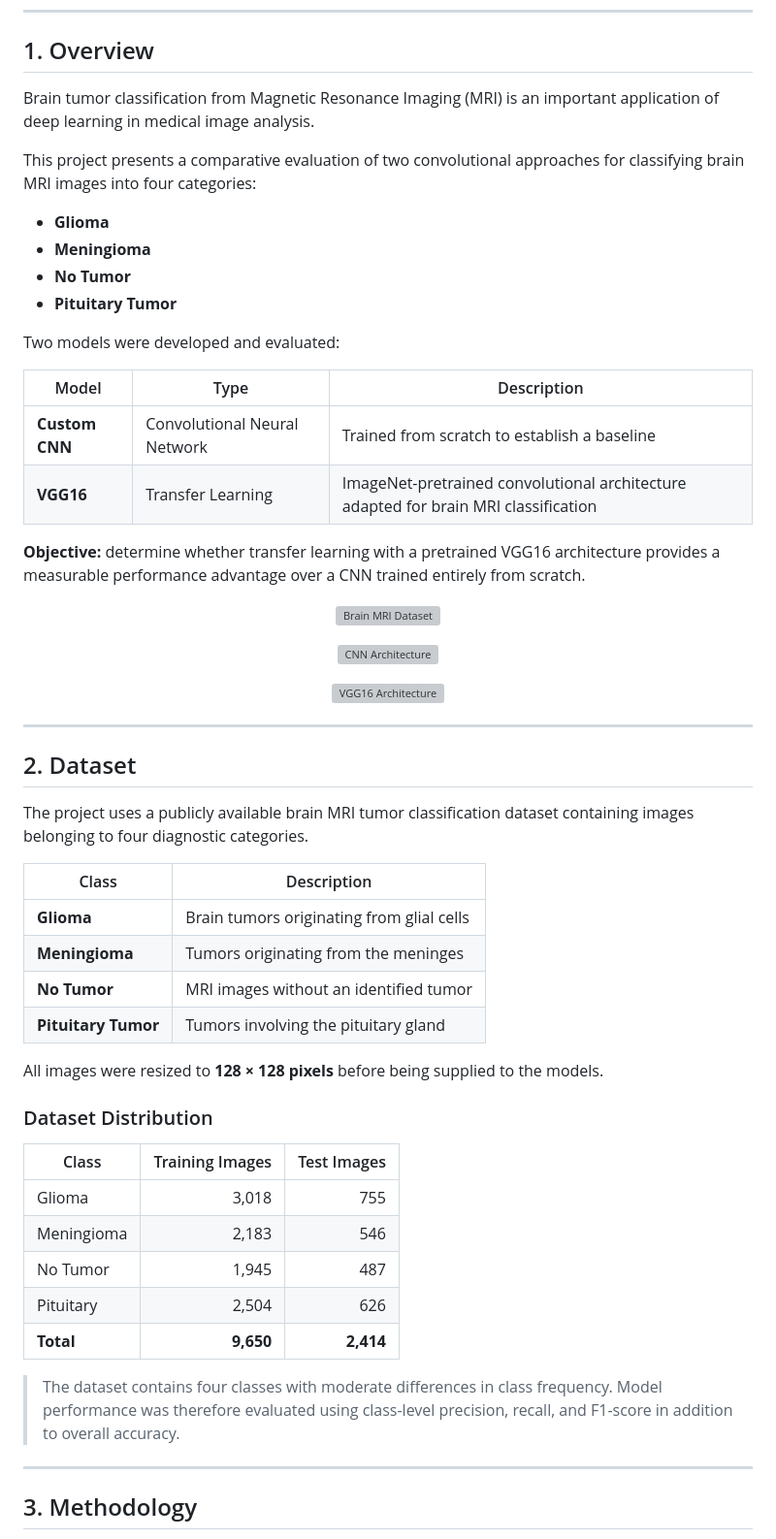
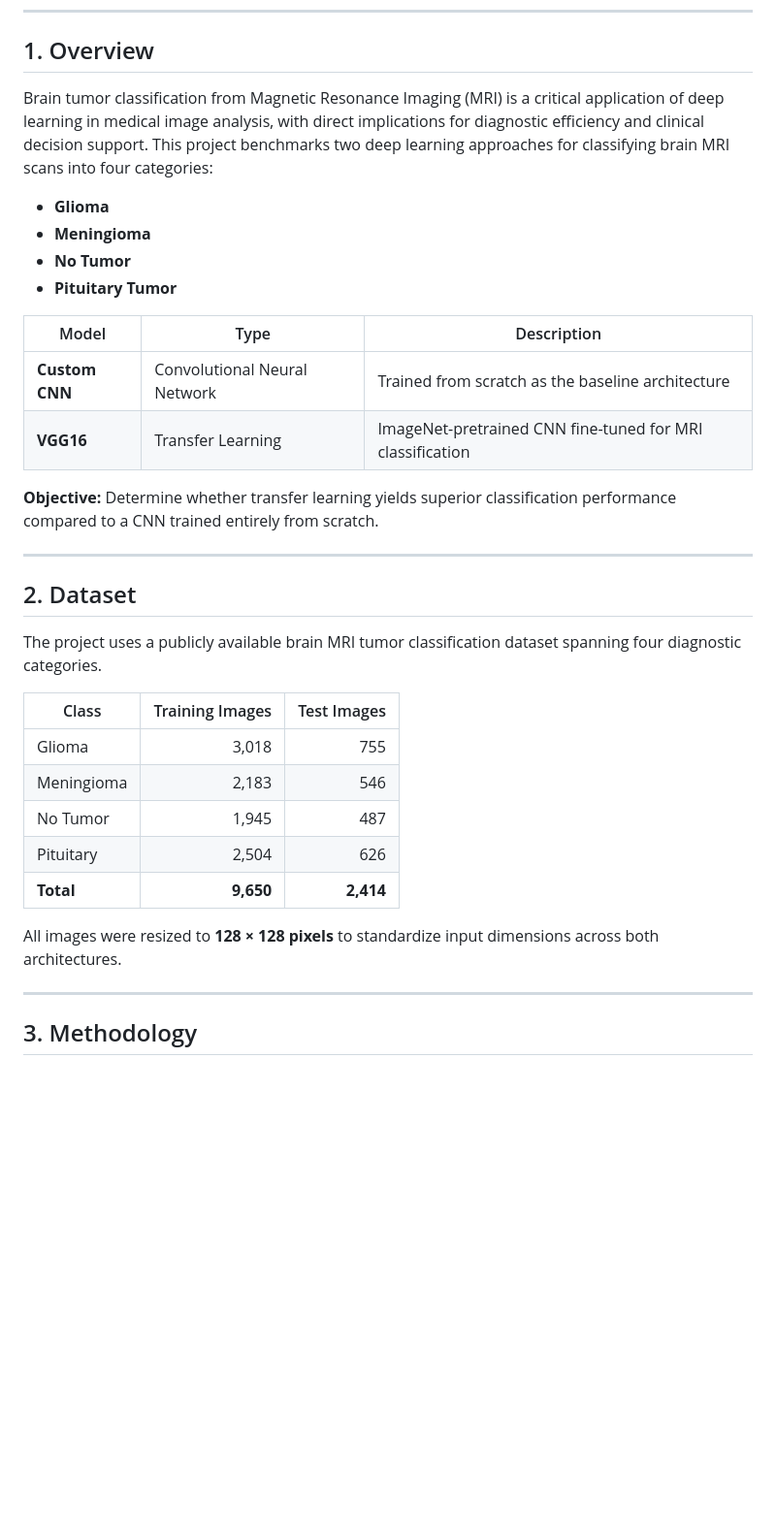
Before and after one commit to Fahadkhan2450/Brain-Tumor-Classification-CNN-Transfer-Learning, a Markdown page: README.md, the part around one of its changes. Shown at 97% size. Rendered like a GitHub page; blank space fills up the shorter version; grey boxes are pictures that could not be loaded.

```diff
--- a/README.md
+++ b/README.md
@@ -27,52 +33,25 @@
 
 ## 1. Overview
 
-Brain tumor classification from Magnetic Resonance Imaging (MRI) is an important application of deep learning in medical image analysis.
-
-This project presents a comparative evaluation of two convolutional approaches for classifying brain MRI images into four categories:
+Brain tumor classification from Magnetic Resonance Imaging (MRI) is a critical application of deep learning in medical image analysis, with direct implications for diagnostic efficiency and clinical decision support. This project benchmarks two deep learning approaches for classifying brain MRI scans into four categories:
 
 - **Glioma**
 - **Meningioma**
 - **No Tumor**
 - **Pituitary Tumor**
 
-Two models were developed and evaluated:
-
 | Model | Type | Description |
 |---|---|---|
-| **Custom CNN** | Convolutional Neural Network | Trained from scratch to establish a baseline |
-| **VGG16** | Transfer Learning | ImageNet-pretrained convolutional architecture adapted for brain MRI classification |
+| **Custom CNN** | Convolutional Neural Network | Trained from scratch as the baseline architecture |
+| **VGG16** | Transfer Learning | ImageNet-pretrained CNN fine-tuned for MRI classification |
 
-**Objective:** determine whether transfer learning with a pretrained VGG16 architecture provides a measurable performance advantage over a CNN trained entirely from scratch.
-
-<p align="center">
-  <img src="images/2.jpg" width="450" alt="Brain MRI Dataset">
-</p>
-
-<p align="center">
-  <img src="images/3.jpg" width="450" alt="CNN Architecture">
-</p>
-
-<p align="center">
-  <img src="images/4.jpg" width="450" alt="VGG16 Architecture">
-</p>
+**Objective:** Determine whether transfer learning yields superior classification performance compared to a CNN trained entirely from scratch.
 
 ---
 
 ## 2. Dataset
 
-The project uses a publicly available brain MRI tumor classification dataset containing images belonging to four diagnostic categories.
-
-| Class | Description |
-|---|---|
-| **Glioma** | Brain tumors originating from glial cells |
-| **Meningioma** | Tumors originating from the meninges |
-| **No Tumor** | MRI images without an identified tumor |
-| **Pituitary Tumor** | Tumors involving the pituitary gland |
-
-All images were resized to **128 × 128 pixels** before being supplied to the models.
-
-### Dataset Distribution
+The project uses a publicly available brain MRI tumor classification dataset spanning four diagnostic categories.
 
 | Class | Training Images | Test Images |
 |---|---:|---:|
@@ -82,7 +61,7 @@ All images were resized to **128 × 128 pixels** before being supplied to the mo
 | Pituitary | 2,504 | 626 |
 | **Total** | **9,650** | **2,414** |
 
-> The dataset contains four classes with moderate differences in class frequency. Model performance was therefore evaluated using class-level precision, recall, and F1-score in addition to overall accuracy.
+All images were resized to **128 × 128 pixels** to standardize input dimensions across both architectures.
 
 ---
 
```
Also changed, not shown: other parts of README.md (+130 -41 lines).
